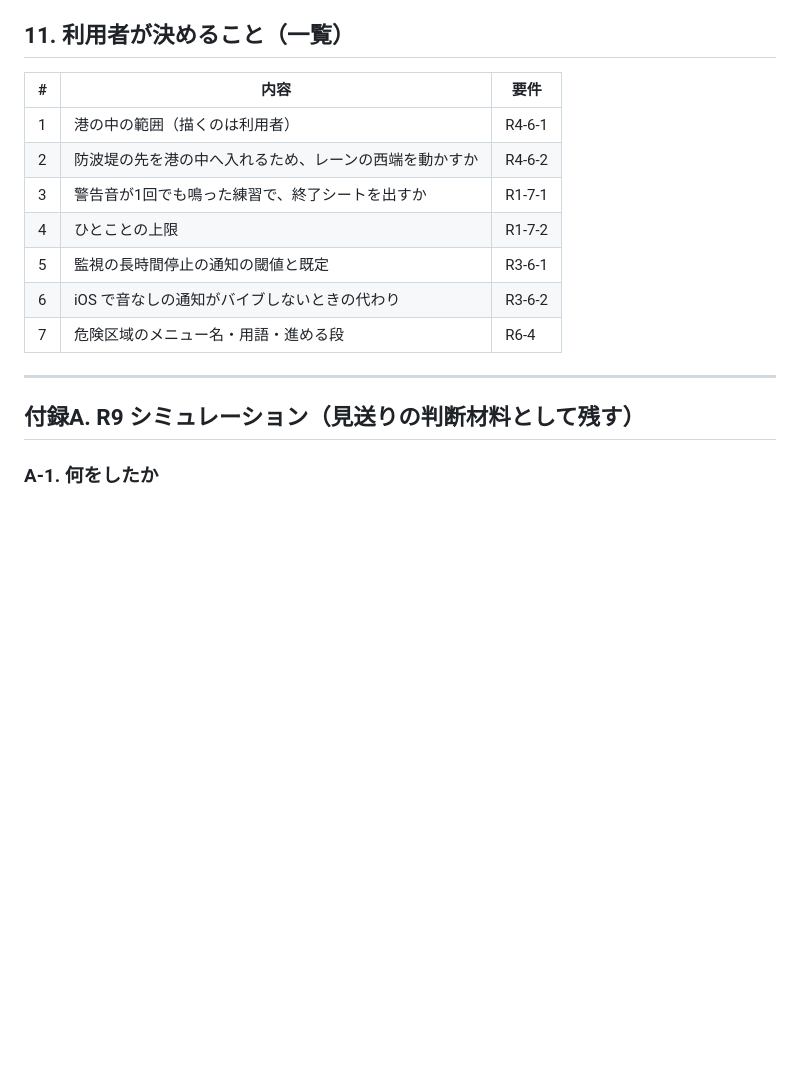
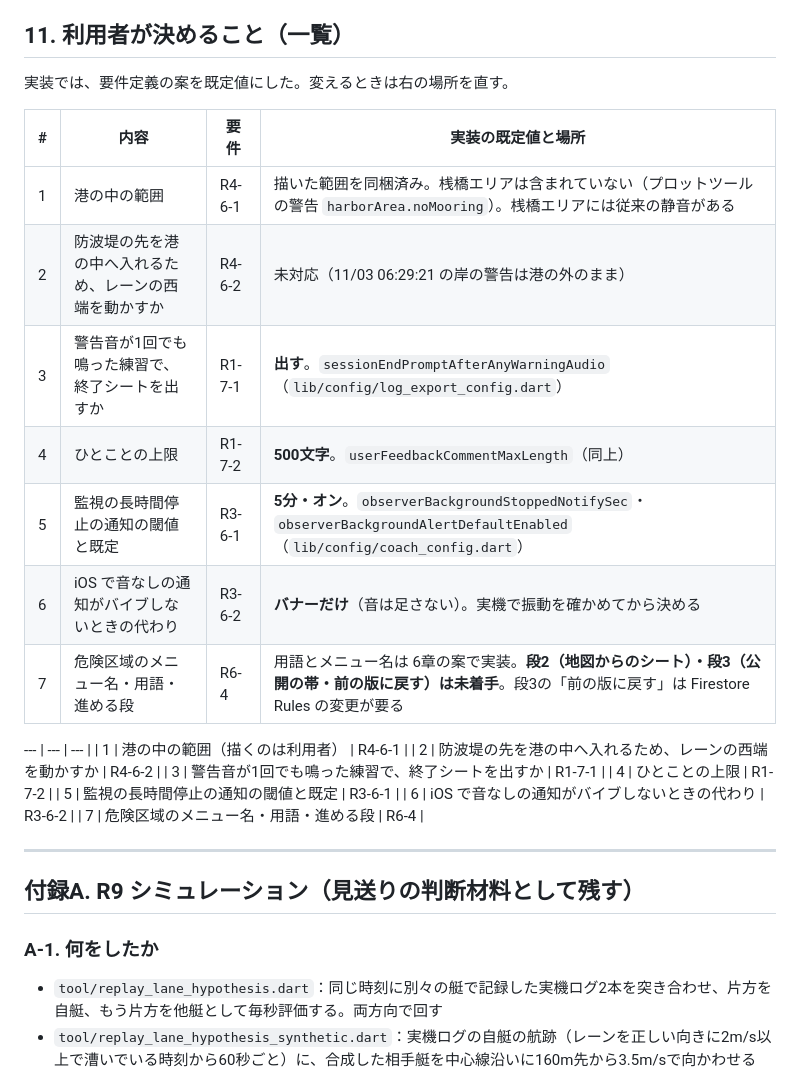
Before and after one commit to kochirow/rowing-navigator-tsukuba, a Markdown page: docs/要件定義_2026-11-03_実機ログとレビューに基づく改善.md, the part around one of its changes. Rendered like a GitHub page; blank space fills up the shorter version.

```diff
--- a/docs/要件定義_2026-11-03_実機ログとレビューに基づく改善.md
+++ b/docs/要件定義_2026-11-03_実機ログとレビューに基づく改善.md
@@ -400,8 +407,19 @@ iOS では漕いでいる最中に方位精度が±180°（方位が使えない
 
 ## 11. 利用者が決めること（一覧）
 
-| # | 内容 | 要件 |
-| --- | --- | --- |
+実装では、要件定義の案を既定値にした。変えるときは右の場所を直す。
+
+| # | 内容 | 要件 | 実装の既定値と場所 |
+| --- | --- | --- | --- |
+| 1 | 港の中の範囲 | R4-6-1 | 描いた範囲を同梱済み。桟橋エリアは含まれていない（プロットツールの警告 `harborArea.noMooring`）。桟橋エリアには従来の静音がある |
+| 2 | 防波堤の先を港の中へ入れるため、レーンの西端を動かすか | R4-6-2 | 未対応（11/03 06:29:21 の岸の警告は港の外のまま） |
+| 3 | 警告音が1回でも鳴った練習で、終了シートを出すか | R1-7-1 | **出す**。`sessionEndPromptAfterAnyWarningAudio`（`lib/config/log_export_config.dart`） |
+| 4 | ひとことの上限 | R1-7-2 | **500文字**。`userFeedbackCommentMaxLength`（同上） |
+| 5 | 監視の長時間停止の通知の閾値と既定 | R3-6-1 | **5分・オン**。`observerBackgroundStoppedNotifySec`・`observerBackgroundAlertDefaultEnabled`（`lib/config/coach_config.dart`） |
+| 6 | iOS で音なしの通知がバイブしないときの代わり | R3-6-2 | **バナーだけ**（音は足さない）。実機で振動を確かめてから決める |
+| 7 | 危険区域のメニュー名・用語・進める段 | R6-4 | 用語とメニュー名は 6章の案で実装。**段2（地図からのシート）・段3（公開の帯・前の版に戻す）は未着手**。段3の「前の版に戻す」は Firestore Rules の変更が要る |
+
+--- | --- | --- |
 | 1 | 港の中の範囲（描くのは利用者） | R4-6-1 |
 | 2 | 防波堤の先を港の中へ入れるため、レーンの西端を動かすか | R4-6-2 |
 | 3 | 警告音が1回でも鳴った練習で、終了シートを出すか | R1-7-1 |
```
Also changed, not shown: other parts of docs/要件定義_2026-11-03_実機ログとレビューに基づく改善.md (+25 -18 lines).
